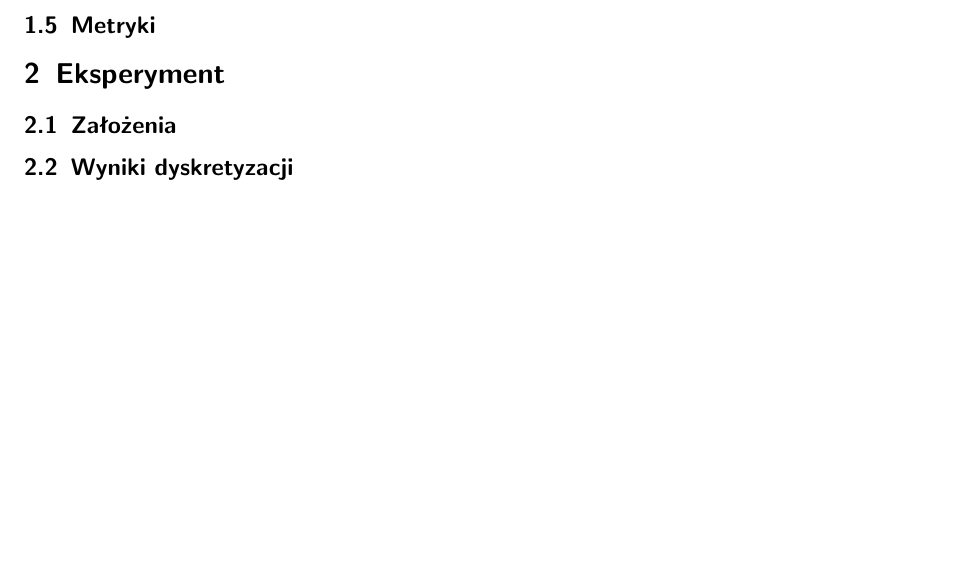
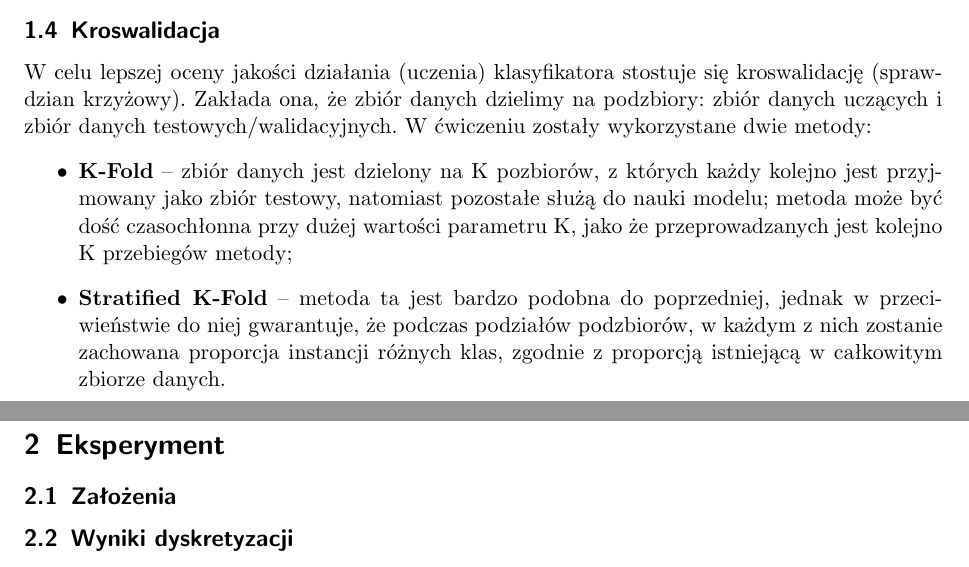
Before and after one commit to aniamakus/DAN-IMAD, a LaTeX document (IMAD/laboratory/bayes_classifier/report/main.tex, which reads IMAD/laboratory/bayes_classifier/report/chapters/introduction.tex): part of page 5 of 20 before the commit and two parts of pages 4 and 5 of 20 after it, the two joined at a grey line, cut at the place of the change, the shorter picture padded with empty space. Compiled offline with pdfLaTeX.

Commit message:
[IMAD][Naive Bayes] Wprowadzenie - kroswalidacja

```diff
--- a/IMAD/laboratory/bayes_classifier/report/chapters/introduction.tex
+++ b/IMAD/laboratory/bayes_classifier/report/chapters/introduction.tex
@@ -75,4 +75,18 @@
         \end{itemize}
 
     \subsection{Kroswalidacja}
+        W celu lepszej oceny jakości działania (uczenia) klasyfikatora stostuje się kroswalidację (sprawdzian
+        krzyżowy). Zakłada ona, że zbiór danych dzielimy na podzbiory: zbiór danych uczących i zbiór danych
+        testowych/walidacyjnych. W ćwiczeniu zostały wykorzystane dwie metody:
+        \begin{itemize}
+            \item{\textbf{K-Fold} -- zbiór danych jest dzielony na K pozbiorów, z których każdy kolejno jest
+                  przyjmowany jako zbiór testowy, natomiast pozostałe służą do nauki modelu; metoda może być
+                  dość czasochłonna przy dużej wartości parametru K, jako że przeprowadzanych jest kolejno
+                  K przebiegów metody;}
+            \item{\textbf{Stratified K-Fold} -- metoda ta jest bardzo podobna do poprzedniej, jednak w przeciwieństwie
+                  do niej gwarantuje, że podczas podziałów podzbiorów, w każdym z nich zostanie zachowana proporcja
+                  instancji różnych klas, zgodnie z proporcją istniejącą w całkowitym zbiorze danych.}
+        \end{itemize}
+
+
     \subsection{Metryki}
```
